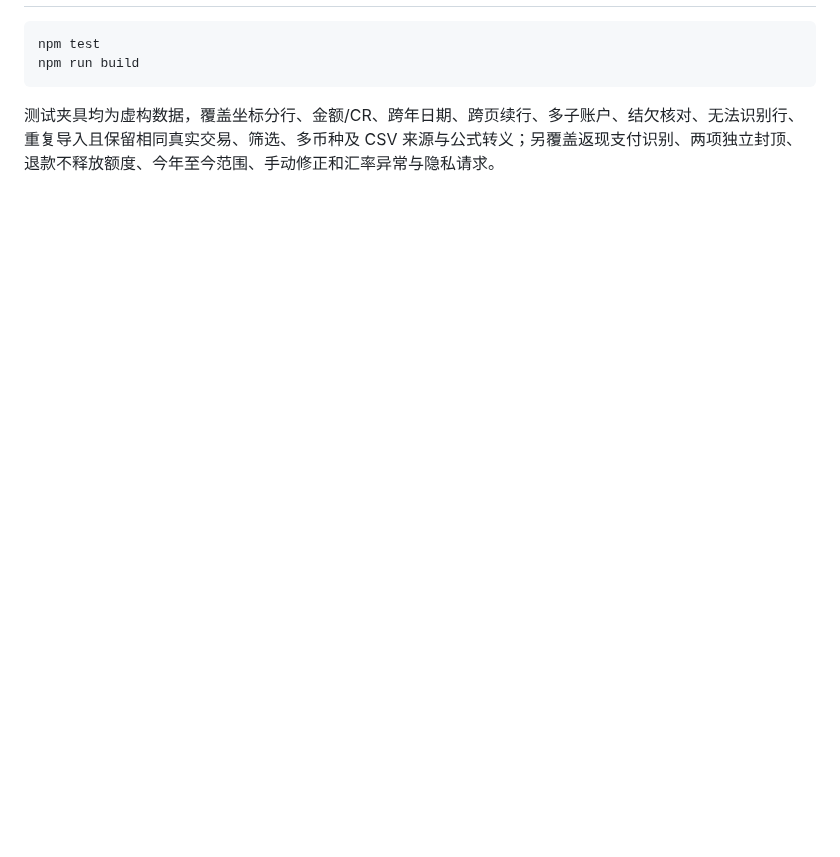
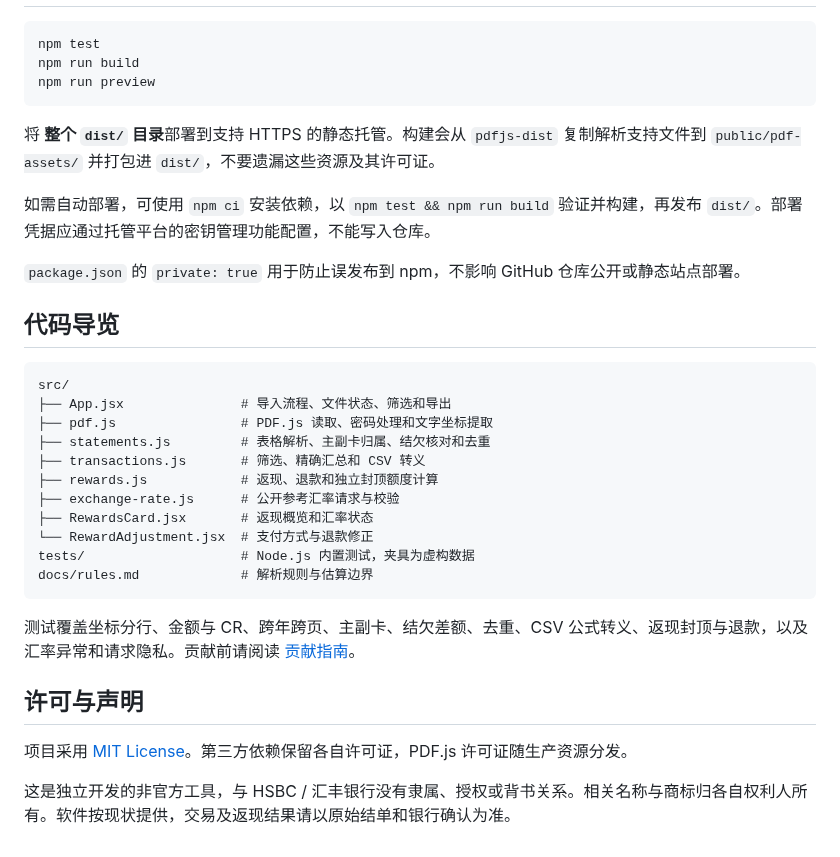
Before and after one commit to CbShuiMu/HSBCheck, a Markdown page: README.md, the part around one of its changes. Drawn GitHub-style; blank space fills up the shorter version.

````diff
--- a/README.md
+++ b/README.md
@@ -85,6 +70,35 @@ npm run dev
 ```bash
 npm test
 npm run build
+npm run preview
 ```
 
-测试夹具均为虚构数据，覆盖坐标分行、金额/CR、跨年日期、跨页续行、多子账户、结欠核对、无法识别行、重复导入且保留相同真实交易、筛选、多币种及 CSV 来源与公式转义；另覆盖返现支付识别、两项独立封顶、退款不释放额度、今年至今范围、手动修正和汇率异常与隐私请求。
+将 **整个 `dist/` 目录**部署到支持 HTTPS 的静态托管。构建会从 `pdfjs-dist` 复制解析支持文件到 `public/pdf-assets/` 并打包进 `dist/`，不要遗漏这些资源及其许可证。
+
+如需自动部署，可使用 `npm ci` 安装依赖，以 `npm test && npm run build` 验证并构建，再发布 `dist/`。部署凭据应通过托管平台的密钥管理功能配置，不能写入仓库。
+
+`package.json` 的 `private: true` 用于防止误发布到 npm，不影响 GitHub 仓库公开或静态站点部署。
+
+## 代码导览
+
+```text
+src/
+├── App.jsx               # 导入流程、文件状态、筛选和导出
+├── pdf.js                # PDF.js 读取、密码处理和文字坐标提取
+├── statements.js         # 表格解析、主副卡归属、结欠核对和去重
+├── transactions.js       # 筛选、精确汇总和 CSV 转义
+├── rewards.js            # 返现、退款和独立封顶额度计算
+├── exchange-rate.js      # 公开参考汇率请求与校验
+├── RewardsCard.jsx       # 返现概览和汇率状态
+└── RewardAdjustment.jsx  # 支付方式与退款修正
+tests/                    # Node.js 内置测试，夹具为虚构数据
+docs/rules.md             # 解析规则与估算边界
+```
+
+测试覆盖坐标分行、金额与 CR、跨年跨页、主副卡、结欠差额、去重、CSV 公式转义、返现封顶与退款，以及汇率异常和请求隐私。贡献前请阅读 [贡献指南](CONTRIBUTING.md)。
+
+## 许可与声明
+
+项目采用 [MIT License](LICENSE)。第三方依赖保留各自许可证，PDF.js 许可证随生产资源分发。
+
+这是独立开发的非官方工具，与 HSBC / 汇丰银行没有隶属、授权或背书关系。相关名称与商标归各自权利人所有。软件按现状提供，交易及返现结果请以原始结单和银行确认为准。
````
Also changed, not shown: other parts of README.md (+46 -61 lines), CONTRIBUTING.md (added, +29 -0 lines), docs/rules.md (added, +50 -0 lines), assets/readme/demo-desktop.png (added), 9 other files.
